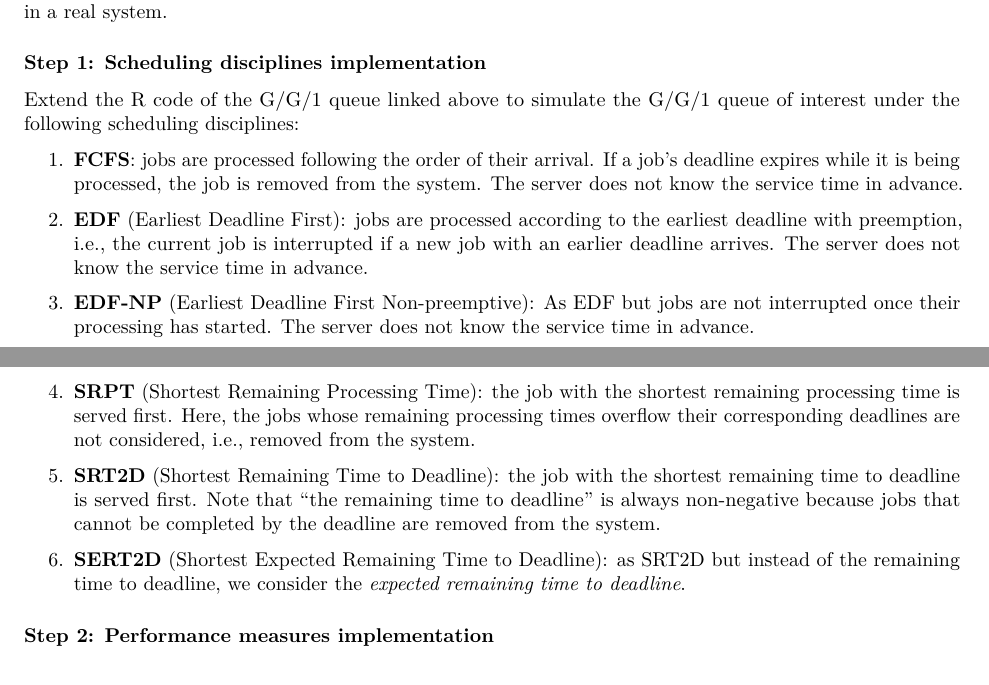
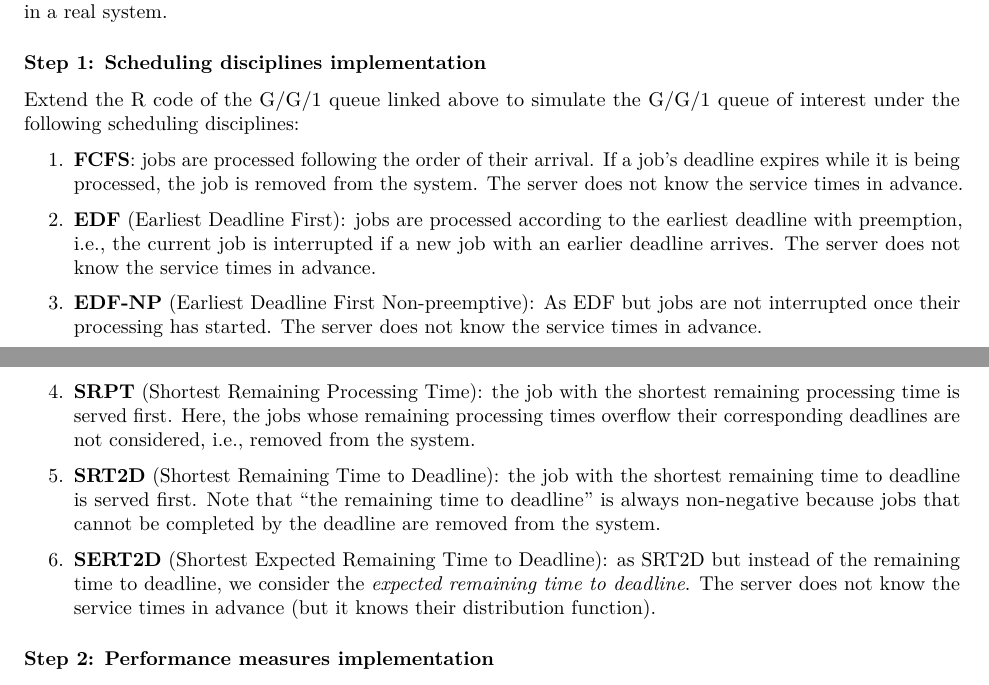
Before and after one commit to jonatha-anselmi/INFO4-EP, an R Markdown document (homework, DM and past exams/INFO4-EP-DM-2025.Rmd): two parts of pages 1 and 2 of 2, joined at a grey line, cut so that both start at the same text. Rendered offline with R 4.5, knitr and Pandoc, then LaTeX, with nearby package versions.

Commit message:
Update INFO4-EP-DM-2025.Rmd

```diff
--- a/homework, DM and past exams/INFO4-EP-DM-2025.Rmd
+++ b/homework, DM and past exams/INFO4-EP-DM-2025.Rmd
@@ -37,19 +37,20 @@ Extend the R code of the G/G/1 queue linked above to simulate the G/G/1 queue of
 
 1. **FCFS**: jobs are processed following the order of their arrival.
 If a job's deadline expires while it is being processed, the job is removed from the system.
-The server does not know the service time in advance.
+The server does not know the service times in advance.
 
 2. **EDF** (Earliest Deadline First): jobs are processed according to the earliest deadline with preemption, i.e., the current job is interrupted if a new job with an earlier deadline arrives.
-The server does not know the service time in advance.
+The server does not know the service times in advance.
 
 3. **EDF-NP** (Earliest Deadline First Non-preemptive): As EDF but jobs are not interrupted once their processing has started.
-The server does not know the service time in advance.
+The server does not know the service times in advance.
 
 4. **SRPT** (Shortest Remaining Processing Time): the job with the shortest remaining processing time is served first. Here, the jobs whose remaining processing times overflow their corresponding deadlines are not considered, i.e., removed from the system.
 
 5. **SRT2D** (Shortest Remaining Time to Deadline): the job with the shortest remaining time to deadline is served first. Note that "the remaining time to deadline" is always non-negative because jobs that cannot be completed by the deadline are removed from the system.
 
 6. **SERT2D** (Shortest Expected Remaining Time to Deadline): as SRT2D but instead of the remaining time to deadline, we consider the *expected remaining time to deadline*.
+The server does not know the service times in advance (but it knows their distribution function).
 
 
 
```
